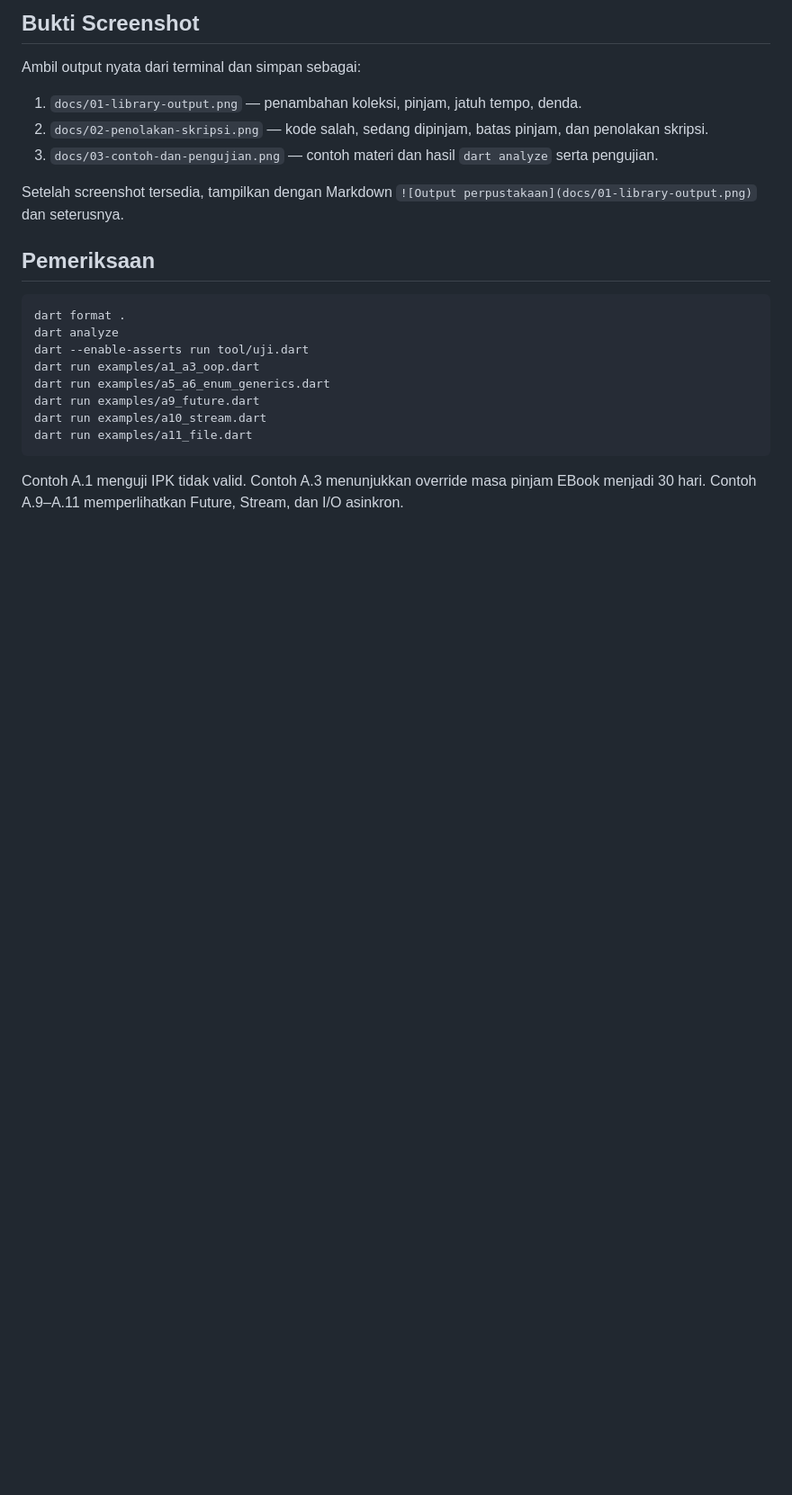
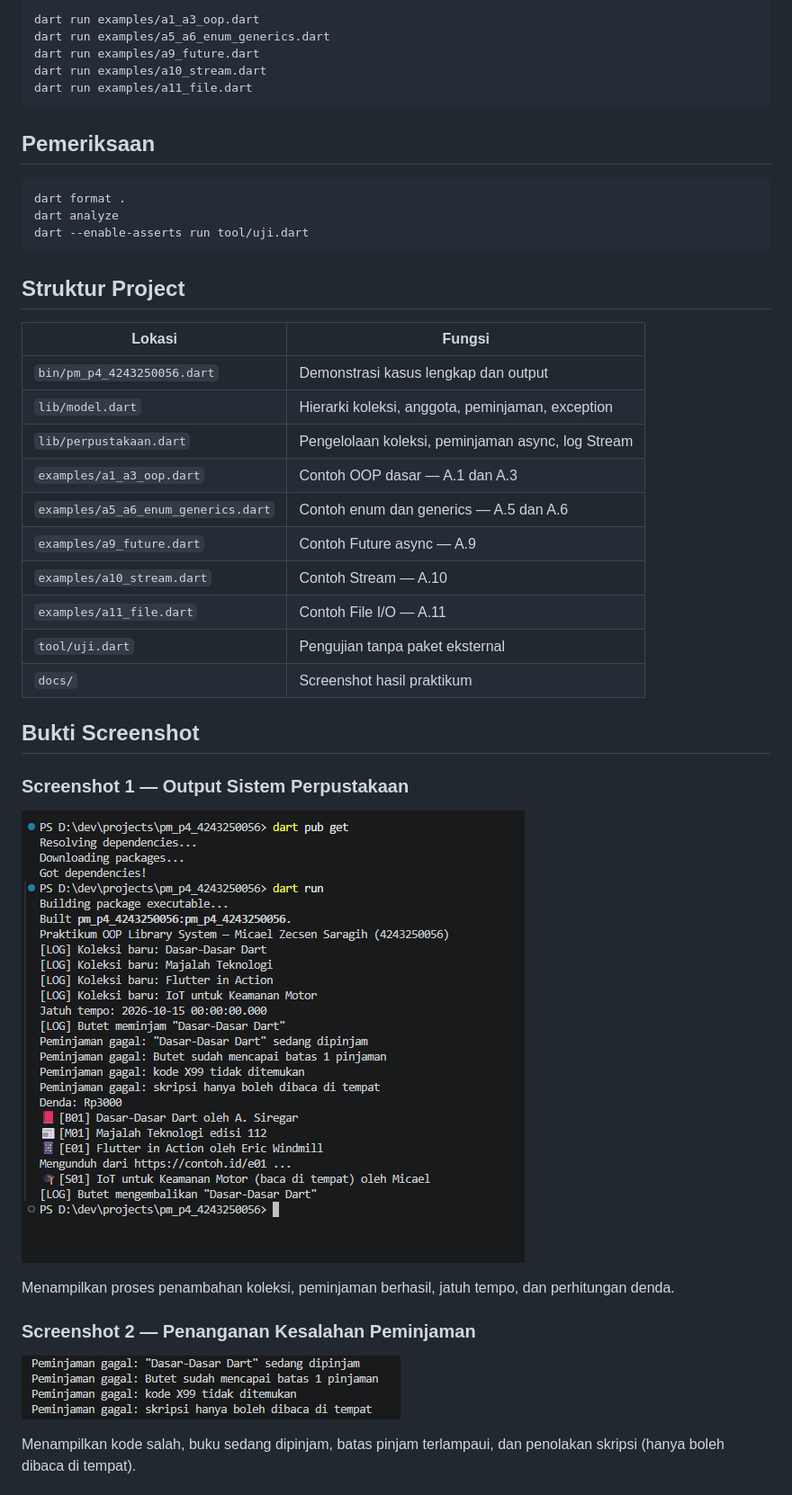
Before and after one commit to micaelsaragih/pm-pertemuan-04-4243250056, a Markdown page: README.md, the part around one of its changes. Shown at 90% size. Drawn GitHub-style; pictures changed too: docs/01-library-output.png (added), docs/02-penolakan-skripsi.png (added); blank space fills up the shorter version.

Commit message:
docs: lengkapi README dan screenshot praktikum pertemuan 4

````diff
--- a/README.md
+++ b/README.md
@@ -46,13 +59,11 @@ Atau `dart run bin/pm_p4_4243250056.dart`.
 
-## Bukti Screenshot
-
-Ambil output nyata dari terminal dan simpan sebagai:
-
-1. `docs/01-library-output.png` — penambahan koleksi, pinjam, jatuh tempo, denda.
-2. `docs/02-penolakan-skripsi.png` — kode salah, sedang dipinjam, batas pinjam, dan penolakan skripsi.
-3. `docs/03-contoh-dan-pengujian.png` — contoh materi dan hasil `dart analyze` serta pengujian.
-
-Setelah screenshot tersedia, tampilkan dengan Markdown `![Output perpustakaan](docs/01-library-output.png)` dan seterusnya.
+```powershell
+dart run examples/a1_a3_oop.dart
+dart run examples/a5_a6_enum_generics.dart
+dart run examples/a9_future.dart
+dart run examples/a10_stream.dart
+dart run examples/a11_file.dart
+```
 
 ## Pemeriksaan
 
@@ -60,11 +71,34 @@ Setelah screenshot tersedia, tampilkan dengan Markdown `![Output perpustakaan](d
 dart format .
 dart analyze
 dart --enable-asserts run tool/uji.dart
-dart run examples/a1_a3_oop.dart
-dart run examples/a5_a6_enum_generics.dart
-dart run examples/a9_future.dart
-dart run examples/a10_stream.dart
-dart run examples/a11_file.dart
 ```
 
-Contoh A.1 menguji IPK tidak valid. Contoh A.3 menunjukkan override masa pinjam EBook menjadi 30 hari. Contoh A.9–A.11 memperlihatkan Future, Stream, dan I/O asinkron.
+## Struktur Project
+
+| Lokasi | Fungsi |
+|---|---|
+| `bin/pm_p4_4243250056.dart` | Demonstrasi kasus lengkap dan output |
+| `lib/model.dart` | Hierarki koleksi, anggota, peminjaman, exception |
+| `lib/perpustakaan.dart` | Pengelolaan koleksi, peminjaman async, log Stream |
+| `examples/a1_a3_oop.dart` | Contoh OOP dasar — A.1 dan A.3 |
+| `examples/a5_a6_enum_generics.dart` | Contoh enum dan generics — A.5 dan A.6 |
+| `examples/a9_future.dart` | Contoh Future async — A.9 |
+| `examples/a10_stream.dart` | Contoh Stream — A.10 |
+| `examples/a11_file.dart` | Contoh File I/O — A.11 |
+| `tool/uji.dart` | Pengujian tanpa paket eksternal |
+| `docs/` | Screenshot hasil praktikum |
+
+## Bukti Screenshot
+
+### Screenshot 1 — Output Sistem Perpustakaan
+
+![Output Sistem Perpustakaan](docs/01-library-output.png)
+
+Menampilkan proses penambahan koleksi, peminjaman berhasil, jatuh tempo, dan perhitungan denda.
+
+### Screenshot 2 — Penanganan Kesalahan Peminjaman
+
+![Penolakan Peminjaman](docs/02-penolakan-skripsi.png)
+
+Menampilkan kode salah, buku sedang dipinjam, batas pinjam terlampaui, dan penolakan skripsi (hanya boleh dibaca di tempat).
+
````
Also changed, not shown: other parts of README.md (+61 -31 lines), docs/03-contoh-dan-pengujian.png (added), 5 other files.
